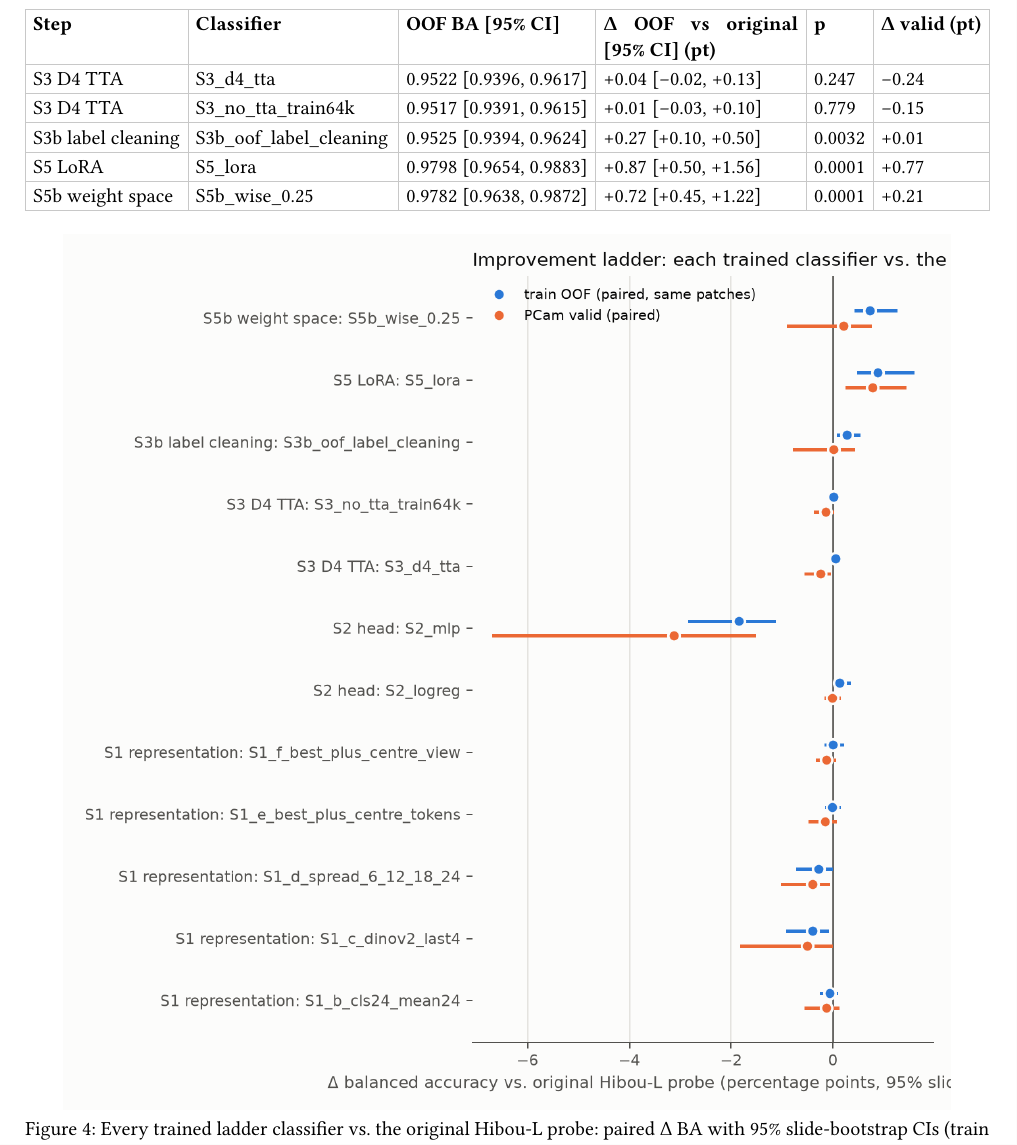
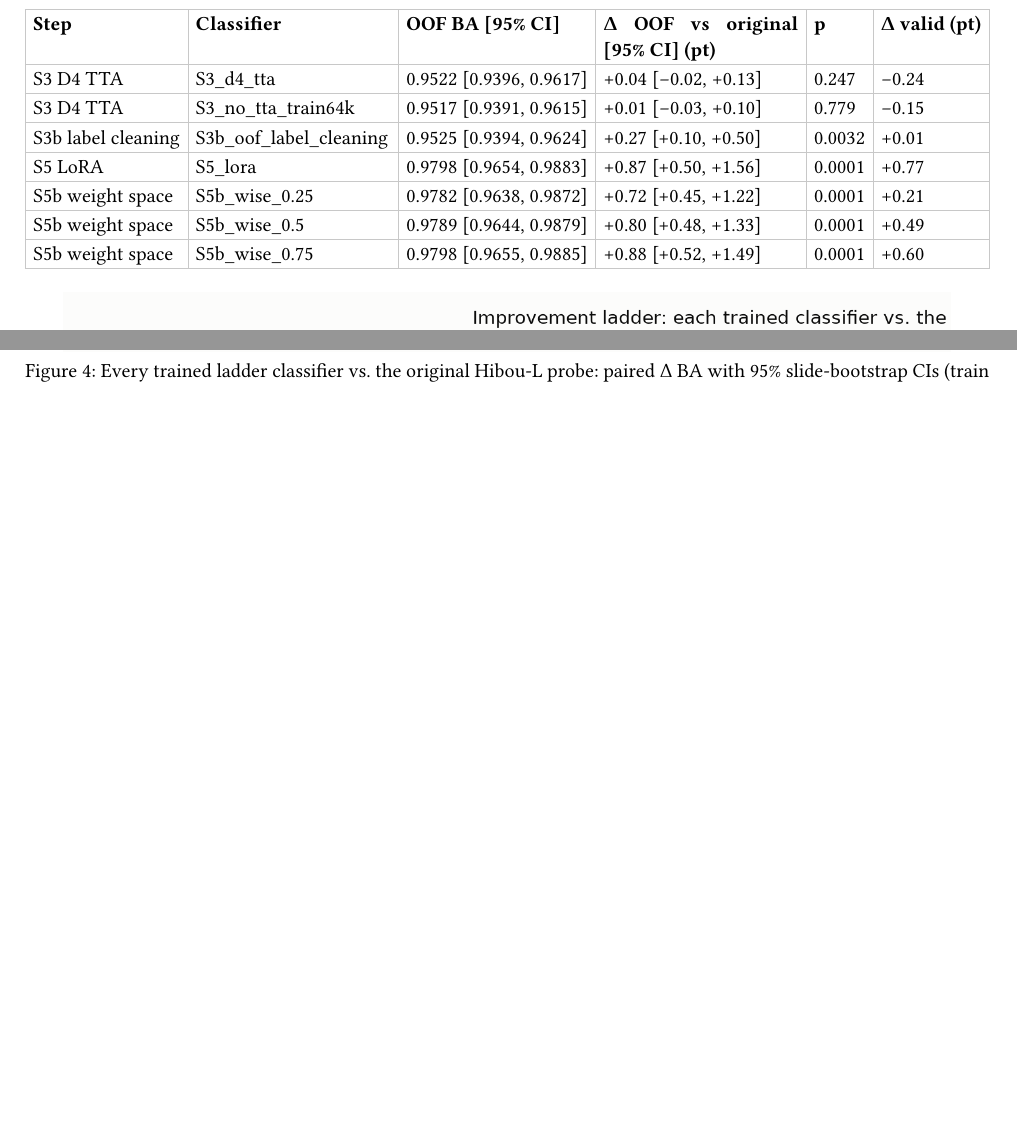
Before and after one commit to BurnyCoder/better-cancer-classification-with-machine-learning, a Typst document (reports/paper/paper.typ, which reads reports/experiments/02_ladder_hibou_l.md): part of page 5 of 7 before the commit and two parts of page 5 of 7 after it, the two joined at a grey line, cut so that both start at the same text, the shorter picture padded with empty space. The pictures show the PDF file reports/paper/paper.pdf that the author committed with the source.

Commit message:
Release: S5b_wise_0.5, S5b_wise_0.75, S5b_weight_space
New trained classifier(s) / decision(s): S5b_wise_0.5, S5b_wise_0.75, S5b_weight_space. Compared with the original Hibou-L probe and the controls; paper, reports, README, site and Hugging Face updated.

```diff
--- a/reports/experiments/02_ladder_hibou_l.md
+++ b/reports/experiments/02_ladder_hibou_l.md
@@ -25,6 +25,8 @@
 | S3b label cleaning | `S3b_oof_label_cleaning` | 0.9525 [0.9394, 0.9624] | +0.27 pt [+0.10, +0.50] | 0.0032 | 0.9368 | +0.01 pt |
 | S5 LoRA | `S5_lora` | 0.9798 [0.9654, 0.9883] | +0.87 pt [+0.50, +1.56] | 0.0001 | 0.9444 | +0.77 pt |
 | S5b weight space | `S5b_wise_0.25` | 0.9782 [0.9638, 0.9872] | +0.72 pt [+0.45, +1.22] | 0.0001 | 0.9388 | +0.21 pt |
+| S5b weight space | `S5b_wise_0.5` | 0.9789 [0.9644, 0.9879] | +0.80 pt [+0.48, +1.33] | 0.0001 | 0.9416 | +0.49 pt |
+| S5b weight space | `S5b_wise_0.75` | 0.9798 [0.9655, 0.9885] | +0.88 pt [+0.52, +1.49] | 0.0001 | 0.9427 | +0.60 pt |
 
 ## Step decisions (pre-registered rule)
 - **S1_representation**: best candidate `S1_f_best_plus_centre_view`. OOF test passed: False; valid gate passed: False → **rejected**. Incumbent after: `S0_hibou_l_cls_linear`.
--- a/reports/paper/paper.typ
+++ b/reports/paper/paper.typ
@@ -61,7 +61,9 @@ Hibou-L stays frozen in S1–S3b; each candidate trains a new classifier on feat
   [S3 D4 TTA], [S3\_no\_tta\_train64k], [0.9517 \[0.9391, 0.9615\]], [+0.01 \[-0.03, +0.10\]], [0.779], [-0.15],
   [S3b label cleaning], [S3b\_oof\_label\_cleaning], [0.9525 \[0.9394, 0.9624\]], [+0.27 \[+0.10, +0.50\]], [0.0032], [+0.01],
   [S5 LoRA], [S5\_lora], [0.9798 \[0.9654, 0.9883\]], [+0.87 \[+0.50, +1.56\]], [0.0001], [+0.77],
-  [S5b weight space], [S5b\_wise\_0.25], [0.9782 \[0.9638, 0.9872\]], [+0.72 \[+0.45, +1.22\]], [0.0001], [+0.21])
+  [S5b weight space], [S5b\_wise\_0.25], [0.9782 \[0.9638, 0.9872\]], [+0.72 \[+0.45, +1.22\]], [0.0001], [+0.21],
+  [S5b weight space], [S5b\_wise\_0.5], [0.9789 \[0.9644, 0.9879\]], [+0.80 \[+0.48, +1.33\]], [0.0001], [+0.49],
+  [S5b weight space], [S5b\_wise\_0.75], [0.9798 \[0.9655, 0.9885\]], [+0.88 \[+0.52, +1.49\]], [0.0001], [+0.60])
 
 #figure(image("../figures/ladder_deltas.png", width: 92%), caption: [Every trained ladder classifier vs. the original Hibou-L probe: paired Δ BA with 95% slide-bootstrap CIs (train OOF and validation).])
 - *S1_representation*: best candidate `S1_f_best_plus_centre_view`; OOF test passed False, valid gate passed False → *rejected*.
```
Also changed, not shown: reports/experiments_summary.md (+1 -0 lines), reports/tables/arms.md (+1 -0 lines), README.md, reports/figures/ladder_deltas.png, reports/paper/paper.pdf, reports/experiments/02_ladder_hibou_l.md (1 more changed lines), reports/paper/paper.typ (5 more changed lines), 5 other files.
